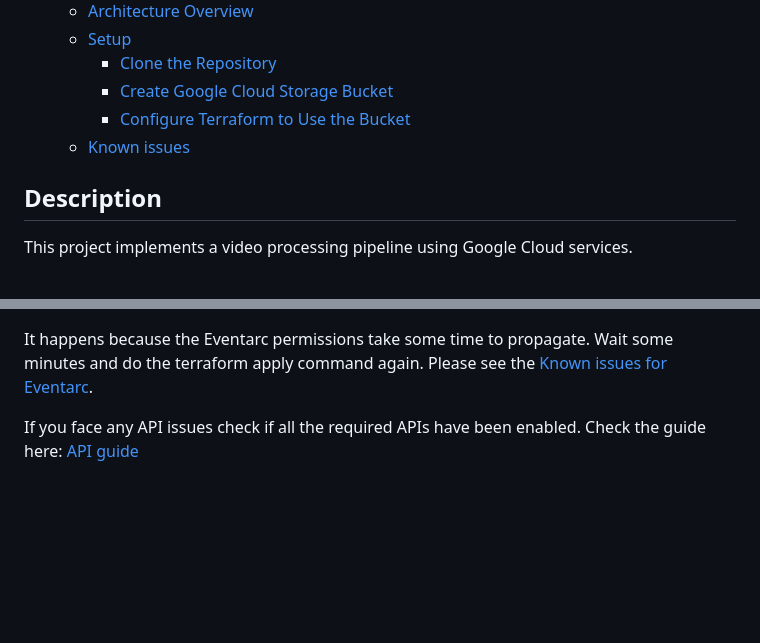
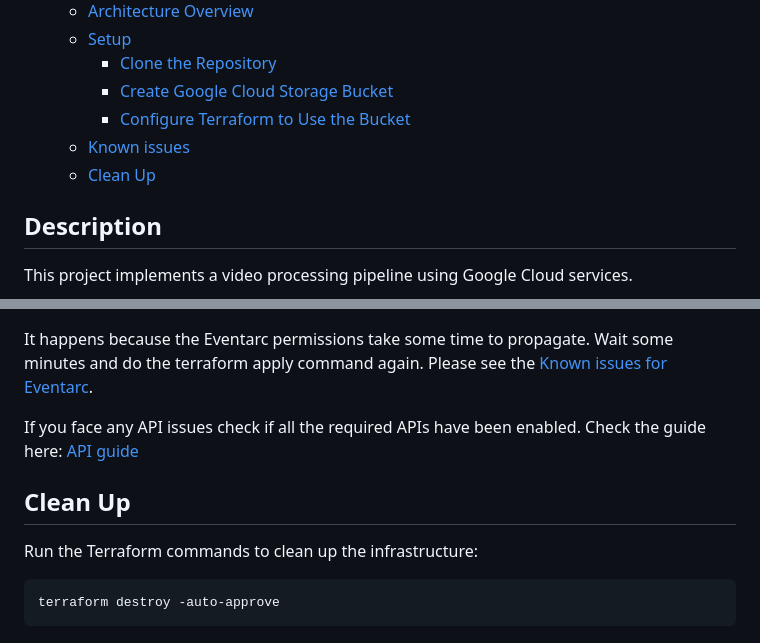
Before and after one commit to markbosire/GCP-HLS-Processing-Pipeline, a Markdown page: README.md, 2 parts joined by grey strips. Rendered like a GitHub page; blank space fills up the shorter version.

Commit message:
Adding required field

````diff
--- a/README.md
+++ b/README.md
@@ -11,6 +11,7 @@
     - [Create Google Cloud Storage Bucket](#create-google-cloud-storage-bucket)
     - [Configure Terraform to Use the Bucket](#configure-terraform-to-use-the-bucket)
   - [Known issues](#known-issues)
+  - [Clean Up](#clean-up)
 
 ## Description
 This project implements a video processing pipeline using Google Cloud services.
@@ -136,3 +137,11 @@ If you recently started to use Eventarc, it may take a few minutes before all ne
 It happens because the Eventarc permissions take some time to propagate. Wait some minutes and do the terraform apply command again. Please see the [Known issues for Eventarc](https://cloud.google.com/eventarc/docs/issues).
 
 If you face any API issues check if all the required APIs have been enabled. Check the guide here: [API guide](./docs/apiguide.md)
+
+## Clean Up
+
+Run the Terraform commands to clean up the infrastructure:
+
+```bash
+terraform destroy -auto-approve
+```
````
